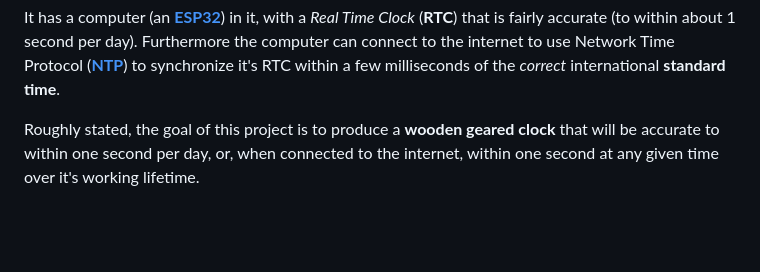
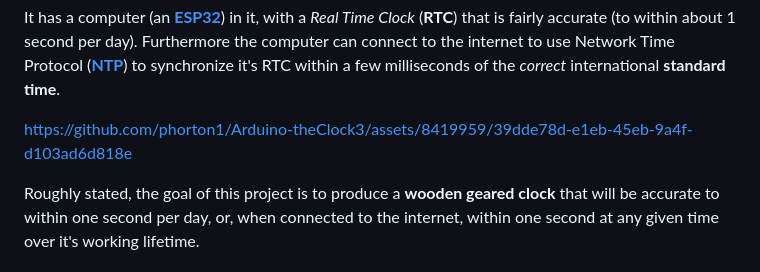
Before and after one commit to phorton1/Arduino-theClock3, a Markdown page: docs/readme.md, the part around the change. Drawn GitHub-style; blank space fills up the shorter version.

Commit message:
test adding mp4 video edited on github

```diff
--- a/docs/readme.md
+++ b/docs/readme.md
@@ -31,6 +31,10 @@ Furthermore the computer can connect to the internet to use Network Time Protoco
 ([**NTP**](https://en.wikipedia.org/wiki/Network_Time_Protocol))
 to synchronize it's RTC within a few milliseconds of the *correct* international
 **standard time**.
+
+
+https://github.com/phorton1/Arduino-theClock3/assets/8419959/39dde78d-e1eb-45eb-9a4f-d103ad6d818e
+
 
 Roughly stated, the goal of this project is to produce a **wooden geared clock**
 that will be accurate to within one second per day, or, when connected to the
```
